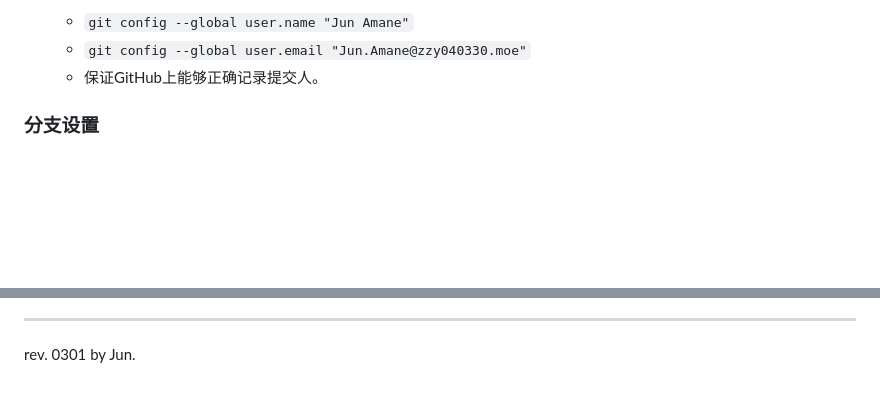
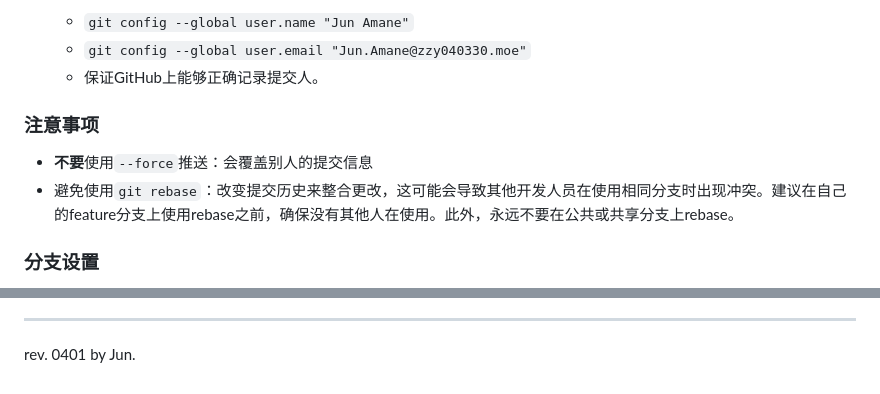
Before and after one commit to Jun-Amane/smbms, a Markdown page: doc/memo.md, 2 parts joined by grey strips. GitHub-like rendering; blank space fills up the shorter version.

Commit message:
doc(memo): refine matters needing attention

```diff
--- a/doc/memo.md
+++ b/doc/memo.md
@@ -17,6 +17,11 @@
     * `git config --global user.email "Jun.Amane@zzy040330.moe"`
     * 保证GitHub上能够正确记录提交人。
 
+
+### 注意事项
+
+- **不要**使用`--force`推送：会覆盖别人的提交信息
+- 避免使用`git rebase`：改变提交历史来整合更改，这可能会导致其他开发人员在使用相同分支时出现冲突。建议在自己的feature分支上使用rebase之前，确保没有其他人在使用。此外，永远不要在公共或共享分支上rebase。
 
 ### 分支设置
 
@@ -221,4 +226,4 @@
 
 ---
 
-rev. 0301 by Jun.
+rev. 0401 by Jun.
```
